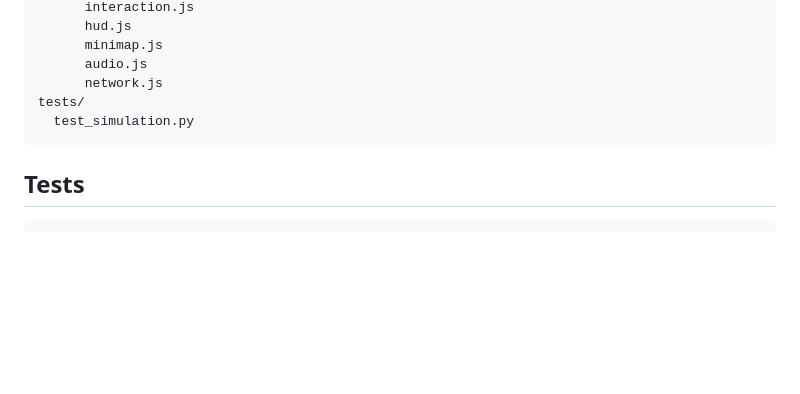
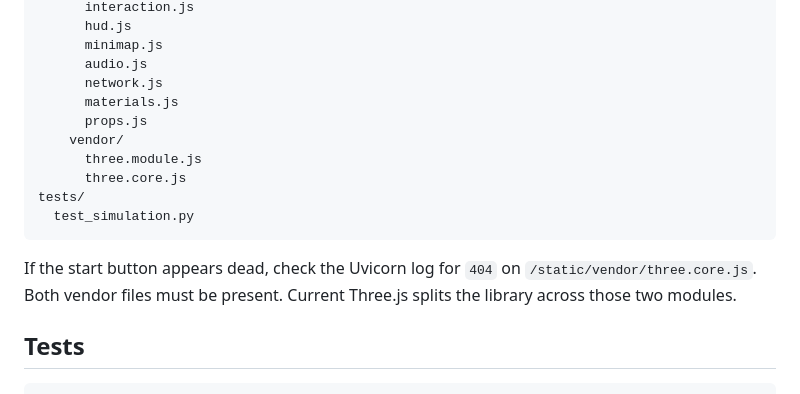
Before and after one commit to AffixIO/stadiumtour, a Markdown page: README.md, the part around the change. Drawn GitHub-style; blank space fills up the shorter version.

Commit message:
Document Three.js vendor files required for local startup
Co-authored-by: AffixIO  <AffixIO@users.noreply.github.com>

````diff
--- a/README.md
+++ b/README.md
@@ -137,9 +137,16 @@ app/
       minimap.js
       audio.js
       network.js
+      materials.js
+      props.js
+    vendor/
+      three.module.js
+      three.core.js
 tests/
   test_simulation.py
 ```
+
+If the start button appears dead, check the Uvicorn log for `404` on `/static/vendor/three.core.js`. Both vendor files must be present. Current Three.js splits the library across those two modules.
 
 ## Tests
 
````
